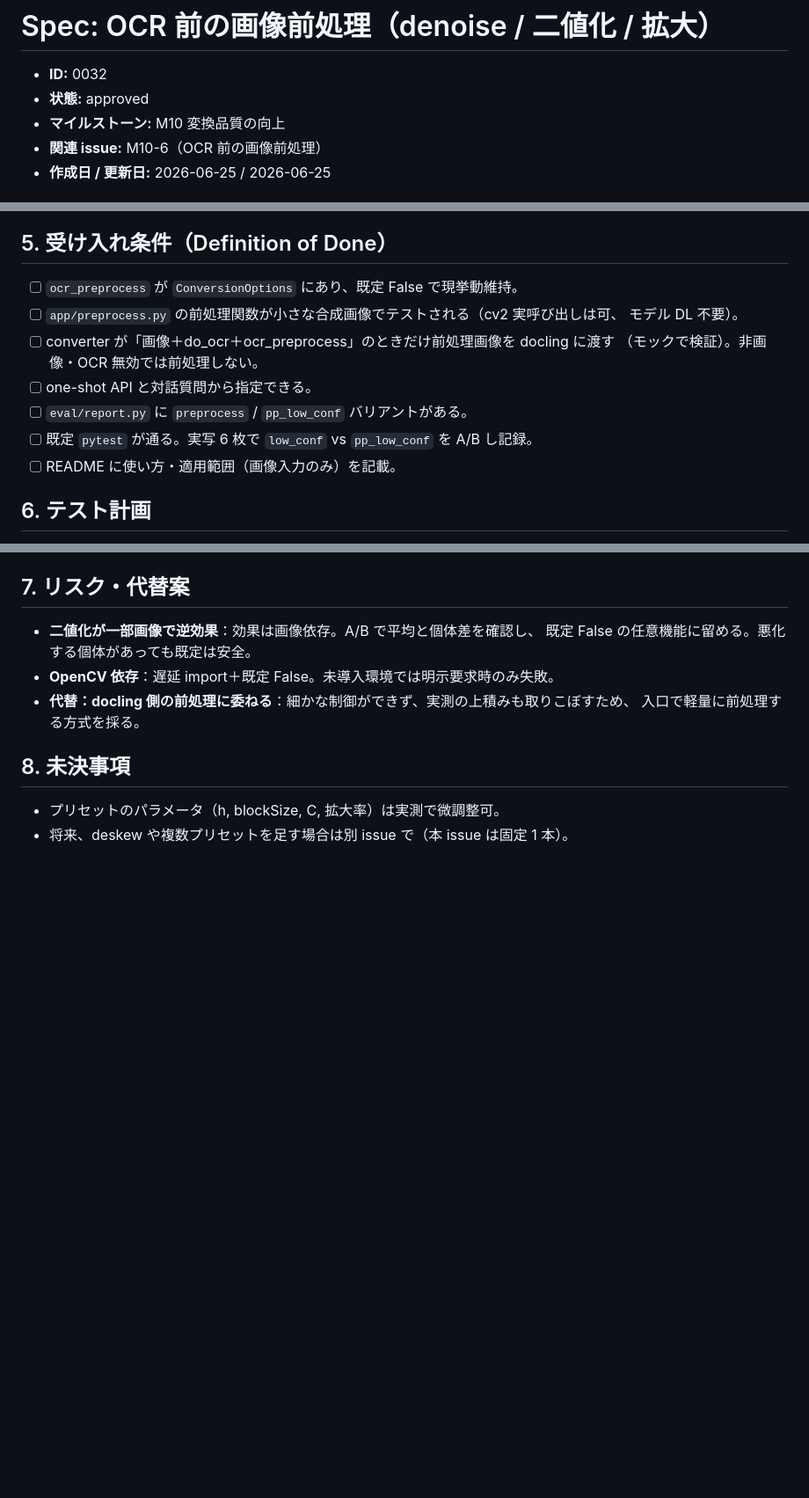
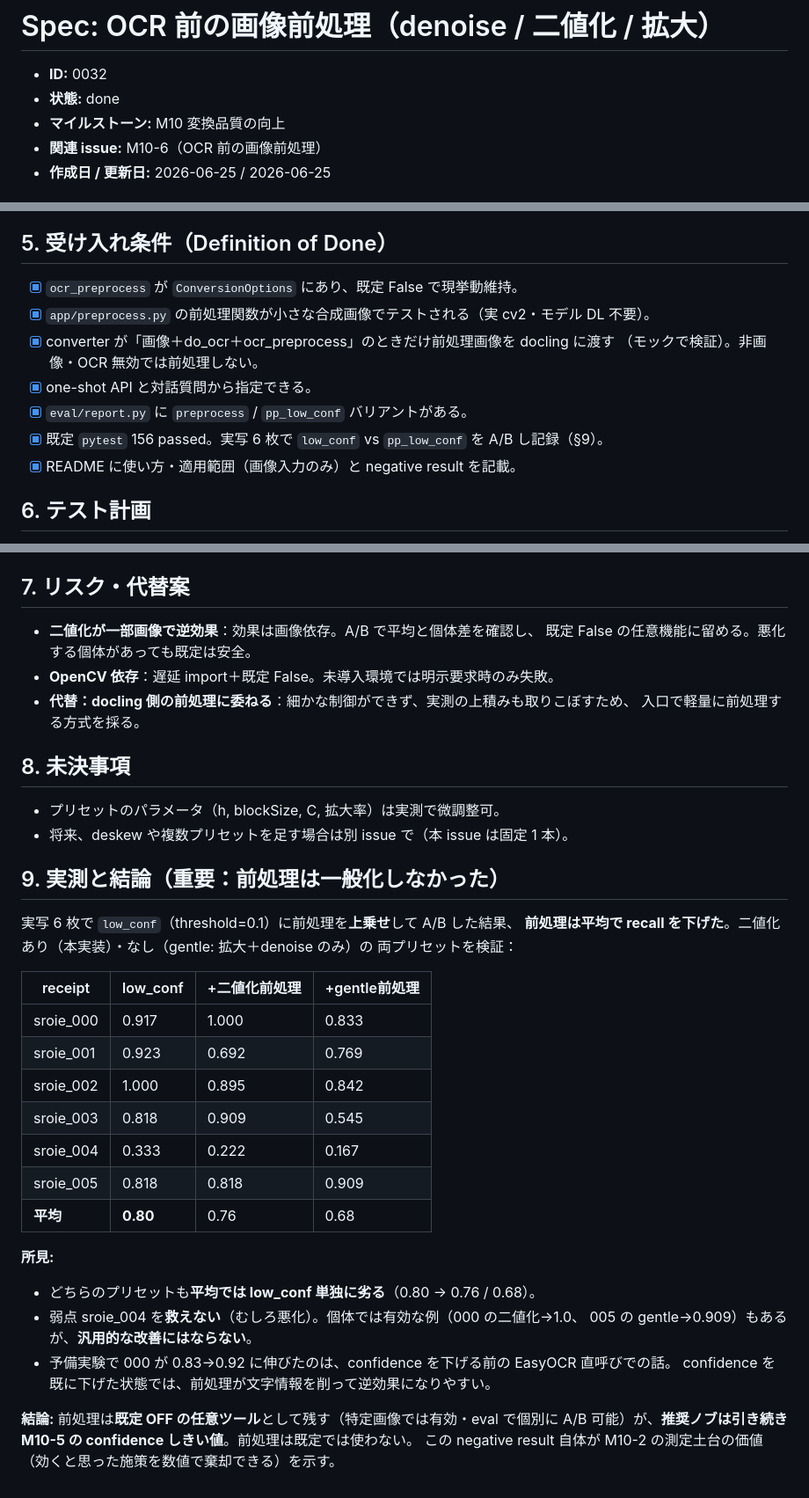
Before and after one commit to hidyon/pdfto, a Markdown page: docs/specs/0032-ocr-preprocess.md, 3 parts joined by grey strips. Shown at 88% size. GitHub-like rendering; blank space fills up the shorter version.

Commit message:
docs(0032): 前処理の A/B 結果を記録 — 一般化せず既定 OFF（M10-6 done）
実写 6 枚で low_conf に前処理を上乗せした A/B の結論を記録：
- 二値化前処理 平均 0.76 / gentle(拡大+denoise) 平均 0.68 < low_conf 単独 0.80。
- 弱点 sroie_004 を救えず。個体では有効例あるが汎用改善にならない。
→ 前処理は既定 OFF の任意ツールとして残し、推奨ノブは引き続き M10-5 の confidence。
spec 0032 を done、roadmap M10-6 done、README に negative result を明記。
この negative result は M10-2 測定土台の価値（効くと思った施策を数値で棄却）を示す。

Co-Authored-By: Claude Opus 4.8 <noreply@anthropic.com>
Claude-Session: https://claude.ai/code/session_01T6TQ33sb75QsQ72t6rFSJw

```diff
--- a/docs/specs/0032-ocr-preprocess.md
+++ b/docs/specs/0032-ocr-preprocess.md
@@ -1,7 +1,7 @@
 # Spec: OCR 前の画像前処理（denoise / 二値化 / 拡大）
 
 - **ID:** 0032
-- **状態:** approved
+- **状態:** done
 - **マイルストーン:** M10 変換品質の向上
 - **関連 issue:** M10-6（OCR 前の画像前処理）
 - **作成日 / 更新日:** 2026-06-25 / 2026-06-25
@@ -103,15 +103,14 @@ ocr_preprocess: bool = Field(
 
 ## 5. 受け入れ条件（Definition of Done）
 
-- [ ] `ocr_preprocess` が `ConversionOptions` にあり、既定 False で現挙動維持。
-- [ ] `app/preprocess.py` の前処理関数が小さな合成画像でテストされる（cv2 実呼び出しは可、
-      モデル DL 不要）。
-- [ ] converter が「画像＋do_ocr＋ocr_preprocess」のときだけ前処理画像を docling に渡す
+- [x] `ocr_preprocess` が `ConversionOptions` にあり、既定 False で現挙動維持。
+- [x] `app/preprocess.py` の前処理関数が小さな合成画像でテストされる（実 cv2・モデル DL 不要）。
+- [x] converter が「画像＋do_ocr＋ocr_preprocess」のときだけ前処理画像を docling に渡す
       （モックで検証）。非画像・OCR 無効では前処理しない。
-- [ ] one-shot API と対話質問から指定できる。
-- [ ] `eval/report.py` に `preprocess` / `pp_low_conf` バリアントがある。
-- [ ] 既定 `pytest` が通る。実写 6 枚で `low_conf` vs `pp_low_conf` を A/B し記録。
-- [ ] README に使い方・適用範囲（画像入力のみ）を記載。
+- [x] one-shot API と対話質問から指定できる。
+- [x] `eval/report.py` に `preprocess` / `pp_low_conf` バリアントがある。
+- [x] 既定 `pytest` 156 passed。実写 6 枚で `low_conf` vs `pp_low_conf` を A/B し記録（§9）。
+- [x] README に使い方・適用範囲（画像入力のみ）と negative result を記載。
 
 ## 6. テスト計画
 
@@ -136,3 +135,30 @@ ocr_preprocess: bool = Field(
 
 - プリセットのパラメータ（h, blockSize, C, 拡大率）は実測で微調整可。
 - 将来、deskew や複数プリセットを足す場合は別 issue で（本 issue は固定 1 本）。
+
+## 9. 実測と結論（重要：前処理は一般化しなかった）
+
+実写 6 枚で `low_conf`（threshold=0.1）に前処理を**上乗せ**して A/B した結果、
+**前処理は平均で recall を下げた**。二値化あり（本実装）・なし（gentle: 拡大＋denoise のみ）の
+両プリセットを検証：
+
+| receipt | low_conf | +二値化前処理 | +gentle前処理 |
+|---|---|---|---|
+| sroie_000 | 0.917 | 1.000 | 0.833 |
+| sroie_001 | 0.923 | 0.692 | 0.769 |
+| sroie_002 | 1.000 | 0.895 | 0.842 |
+| sroie_003 | 0.818 | 0.909 | 0.545 |
+| sroie_004 | 0.333 | 0.222 | 0.167 |
+| sroie_005 | 0.818 | 0.818 | 0.909 |
+| **平均** | **0.80** | 0.76 | 0.68 |
+
+**所見:**
+- どちらのプリセットも**平均では low_conf 単独に劣る**（0.80 → 0.76 / 0.68）。
+- 弱点 sroie_004 を**救えない**（むしろ悪化）。個体では有効な例（000 の二値化→1.0、
+  005 の gentle→0.909）もあるが、**汎用的な改善にはならない**。
+- 予備実験で 000 が 0.83→0.92 に伸びたのは、confidence を下げる前の EasyOCR 直呼びでの話。
+  confidence を既に下げた状態では、前処理が文字情報を削って逆効果になりやすい。
+
+**結論:** 前処理は**既定 OFF の任意ツール**として残す（特定画像では有効・eval で個別に
+A/B 可能）が、**推奨ノブは引き続き M10-5 の confidence しきい値**。前処理は既定では使わない。
+この negative result 自体が M10-2 の測定土台の価値（効くと思った施策を数値で棄却できる）を示す。
```
Also changed, not shown: README.md (+6 -0 lines), docs/roadmap.md (+1 -1 lines).
